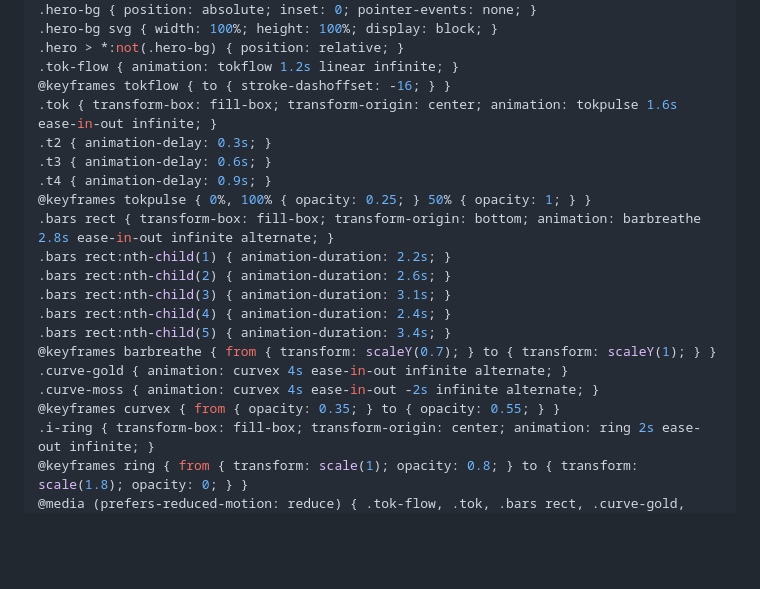
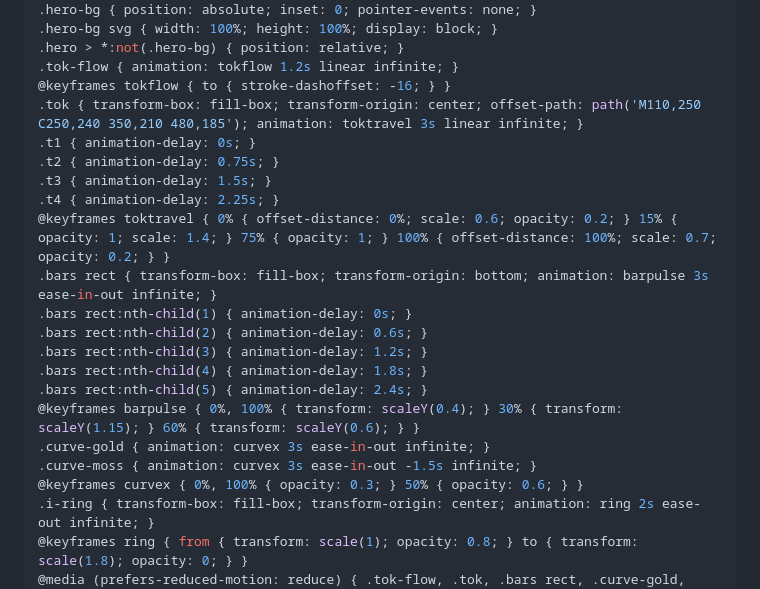
Before and after one commit to Shiene1010/md-bento, a Markdown page: style.md, the part around the change. Rendered like a GitHub page; blank space fills up the shorter version.

Commit message:
feat: synchronized token-agent flow (travel, bar pulse, anti-phase curves)

```diff
--- a/style.md
+++ b/style.md
@@ -134,21 +134,22 @@ a { color: inherit; text-decoration: underline; text-underline-offset: 3px; }
 .hero > *:not(.hero-bg) { position: relative; }
 .tok-flow { animation: tokflow 1.2s linear infinite; }
 @keyframes tokflow { to { stroke-dashoffset: -16; } }
-.tok { transform-box: fill-box; transform-origin: center; animation: tokpulse 1.6s ease-in-out infinite; }
-.t2 { animation-delay: 0.3s; }
-.t3 { animation-delay: 0.6s; }
-.t4 { animation-delay: 0.9s; }
-@keyframes tokpulse { 0%, 100% { opacity: 0.25; } 50% { opacity: 1; } }
-.bars rect { transform-box: fill-box; transform-origin: bottom; animation: barbreathe 2.8s ease-in-out infinite alternate; }
-.bars rect:nth-child(1) { animation-duration: 2.2s; }
-.bars rect:nth-child(2) { animation-duration: 2.6s; }
-.bars rect:nth-child(3) { animation-duration: 3.1s; }
-.bars rect:nth-child(4) { animation-duration: 2.4s; }
-.bars rect:nth-child(5) { animation-duration: 3.4s; }
-@keyframes barbreathe { from { transform: scaleY(0.7); } to { transform: scaleY(1); } }
-.curve-gold { animation: curvex 4s ease-in-out infinite alternate; }
-.curve-moss { animation: curvex 4s ease-in-out -2s infinite alternate; }
-@keyframes curvex { from { opacity: 0.35; } to { opacity: 0.55; } }
+.tok { transform-box: fill-box; transform-origin: center; offset-path: path('M110,250 C250,240 350,210 480,185'); animation: toktravel 3s linear infinite; }
+.t1 { animation-delay: 0s; }
+.t2 { animation-delay: 0.75s; }
+.t3 { animation-delay: 1.5s; }
+.t4 { animation-delay: 2.25s; }
+@keyframes toktravel { 0% { offset-distance: 0%; scale: 0.6; opacity: 0.2; } 15% { opacity: 1; scale: 1.4; } 75% { opacity: 1; } 100% { offset-distance: 100%; scale: 0.7; opacity: 0.2; } }
+.bars rect { transform-box: fill-box; transform-origin: bottom; animation: barpulse 3s ease-in-out infinite; }
+.bars rect:nth-child(1) { animation-delay: 0s; }
+.bars rect:nth-child(2) { animation-delay: 0.6s; }
+.bars rect:nth-child(3) { animation-delay: 1.2s; }
+.bars rect:nth-child(4) { animation-delay: 1.8s; }
+.bars rect:nth-child(5) { animation-delay: 2.4s; }
+@keyframes barpulse { 0%, 100% { transform: scaleY(0.4); } 30% { transform: scaleY(1.15); } 60% { transform: scaleY(0.6); } }
+.curve-gold { animation: curvex 3s ease-in-out infinite; }
+.curve-moss { animation: curvex 3s ease-in-out -1.5s infinite; }
+@keyframes curvex { 0%, 100% { opacity: 0.3; } 50% { opacity: 0.6; } }
 .i-ring { transform-box: fill-box; transform-origin: center; animation: ring 2s ease-out infinite; }
 @keyframes ring { from { transform: scale(1); opacity: 0.8; } to { transform: scale(1.8); opacity: 0; } }
 @media (prefers-reduced-motion: reduce) { .tok-flow, .tok, .bars rect, .curve-gold, .curve-moss, .i-ring { animation: none; } }
```
